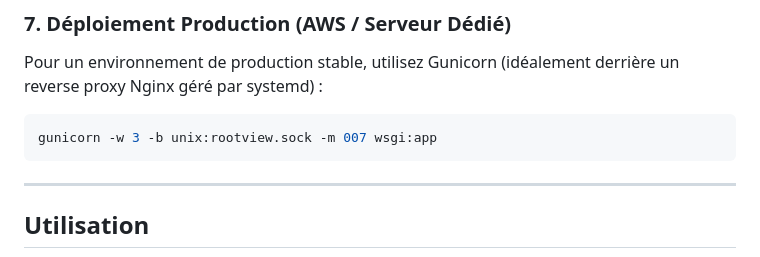
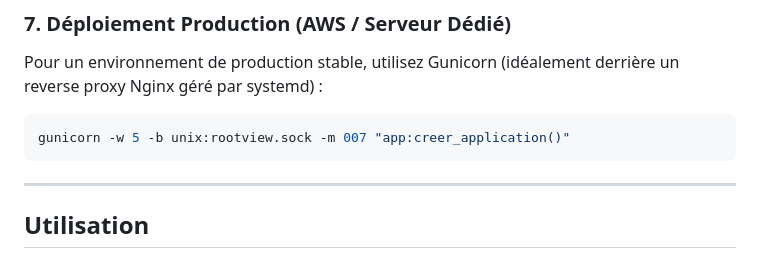
Before and after one commit to NO6B/RootView, a Markdown page: README.md, the part around the change. Rendered like a GitHub page.

Commit message:
fix(readme): correction de la commande gunicorn

````diff
--- a/README.md
+++ b/README.md
@@ -158,7 +158,7 @@ python run.py
 Pour un environnement de production stable, utilisez Gunicorn (idéalement derrière un reverse proxy Nginx géré par systemd) :
 
 ```bash
-gunicorn -w 3 -b unix:rootview.sock -m 007 wsgi:app
+gunicorn -w 5 -b unix:rootview.sock -m 007 "app:creer_application()"
 ```
 
 ---
````
